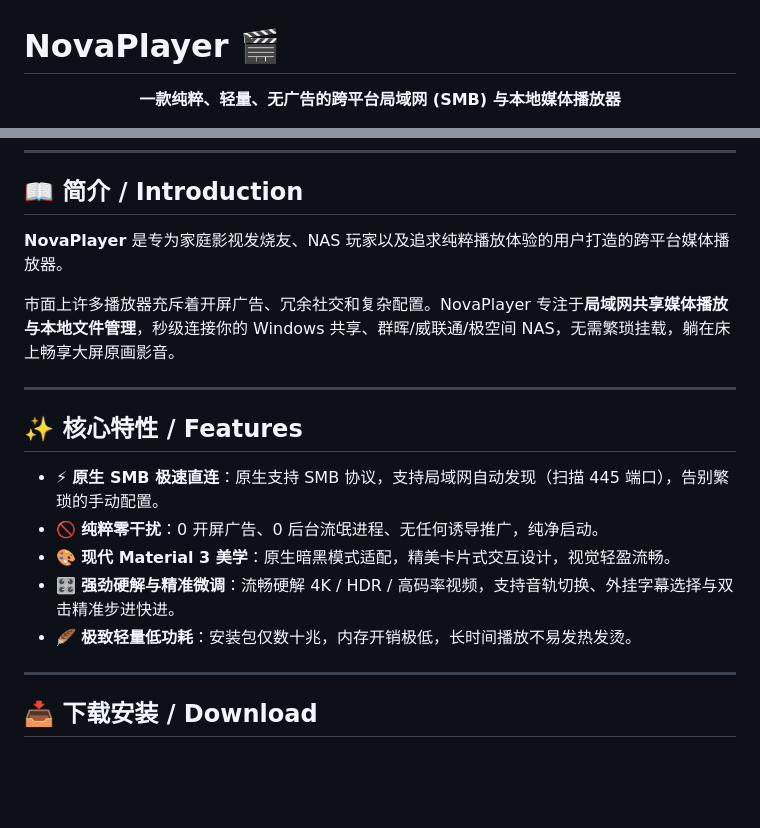
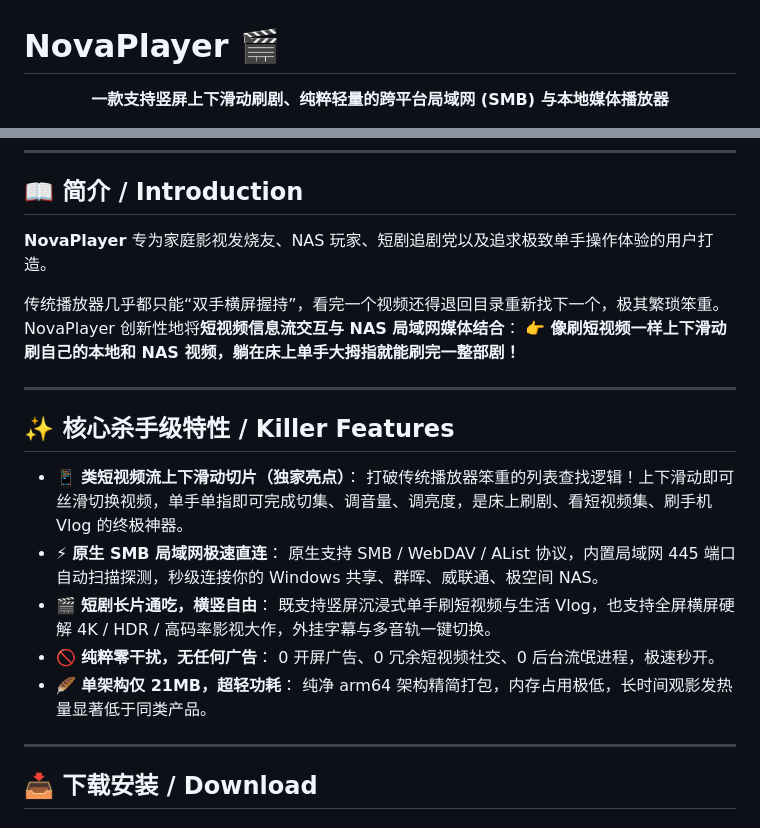
Before and after one commit to guixun/NovaPlayer, a Markdown page: README.md, 2 parts joined by grey strips. Drawn GitHub-style; blank space fills up the shorter version.

Commit message:
docs: highlight vertical swipe and single-hand UX features

```diff
--- a/README.md
+++ b/README.md
@@ -1,7 +1,7 @@
 # NovaPlayer 🎬
 
 <p align="center">
-  <strong>一款纯粹、轻量、无广告的跨平台局域网 (SMB) 与本地媒体播放器</strong>
+  <strong>一款支持竖屏上下滑动刷剧、纯粹轻量的跨平台局域网 (SMB) 与本地媒体播放器</strong>
 </p>
 
 <p align="center">
@@ -17,19 +18,25 @@
 
 ## 📖 简介 / Introduction
 
-**NovaPlayer** 是专为家庭影视发烧友、NAS 玩家以及追求纯粹播放体验的用户打造的跨平台媒体播放器。
+**NovaPlayer** 专为家庭影视发烧友、NAS 玩家、短剧追剧党以及追求极致单手操作体验的用户打造。
 
-市面上许多播放器充斥着开屏广告、冗余社交和复杂配置。NovaPlayer 专注于**局域网共享媒体播放与本地文件管理**，秒级连接你的 Windows 共享、群晖/威联通/极空间 NAS，无需繁琐挂载，躺在床上畅享大屏原画影音。
+传统播放器几乎都只能“双手横屏握持”，看完一个视频还得退回目录重新找下一个，极其繁琐笨重。NovaPlayer 创新性地将**短视频信息流交互与 NAS 局域网媒体结合**：
+👉 **像刷短视频一样上下滑动刷自己的本地和 NAS 视频，躺在床上单手大拇指就能刷完一整部剧！**
 
 ---
 
-## ✨ 核心特性 / Features
+## ✨ 核心杀手级特性 / Killer Features
 
-- ⚡ **原生 SMB 极速直连**：原生支持 SMB 协议，支持局域网自动发现（扫描 445 端口），告别繁琐的手动配置。
-- 🚫 **纯粹零干扰**：0 开屏广告、0 后台流氓进程、无任何诱导推广，纯净启动。
-- 🎨 **现代 Material 3 美学**：原生暗黑模式适配，精美卡片式交互设计，视觉轻盈流畅。
-- 🎛️ **强劲硬解与精准微调**：流畅硬解 4K / HDR / 高码率视频，支持音轨切换、外挂字幕选择与双击精准步进快进。
-- 🪶 **极致轻量低功耗**：安装包仅数十兆，内存开销极低，长时间播放不易发热发烫。
+- 📱 **类短视频流上下滑动切片（独家亮点）**：
+  打破传统播放器笨重的列表查找逻辑！上下滑动即可丝滑切换视频，单手单指即可完成切集、调音量、调亮度，是床上刷剧、看短视频集、刷手机 Vlog 的终极神器。
+- ⚡ **原生 SMB 局域网极速直连**：
+  原生支持 SMB / WebDAV / AList 协议，内置局域网 445 端口自动扫描探测，秒级连接你的 Windows 共享、群晖、威联通、极空间 NAS。
+- 🎬 **短剧长片通吃，横竖自由**：
+  既支持竖屏沉浸式单手刷短视频与生活 Vlog，也支持全屏横屏硬解 4K / HDR / 高码率影视大作，外挂字幕与多音轨一键切换。
+- 🚫 **纯粹零干扰，无任何广告**：
+  0 开屏广告、0 冗余短视频社交、0 后台流氓进程，极速秒开。
+- 🪶 **单架构仅 21MB，超轻功耗**：
+  纯净 arm64 架构精简打包，内存占用极低，长时间观影发热量显著低于同类产品。
 
 ---
 
```
Also changed, not shown: other parts of README.md (+1 -0 lines).
